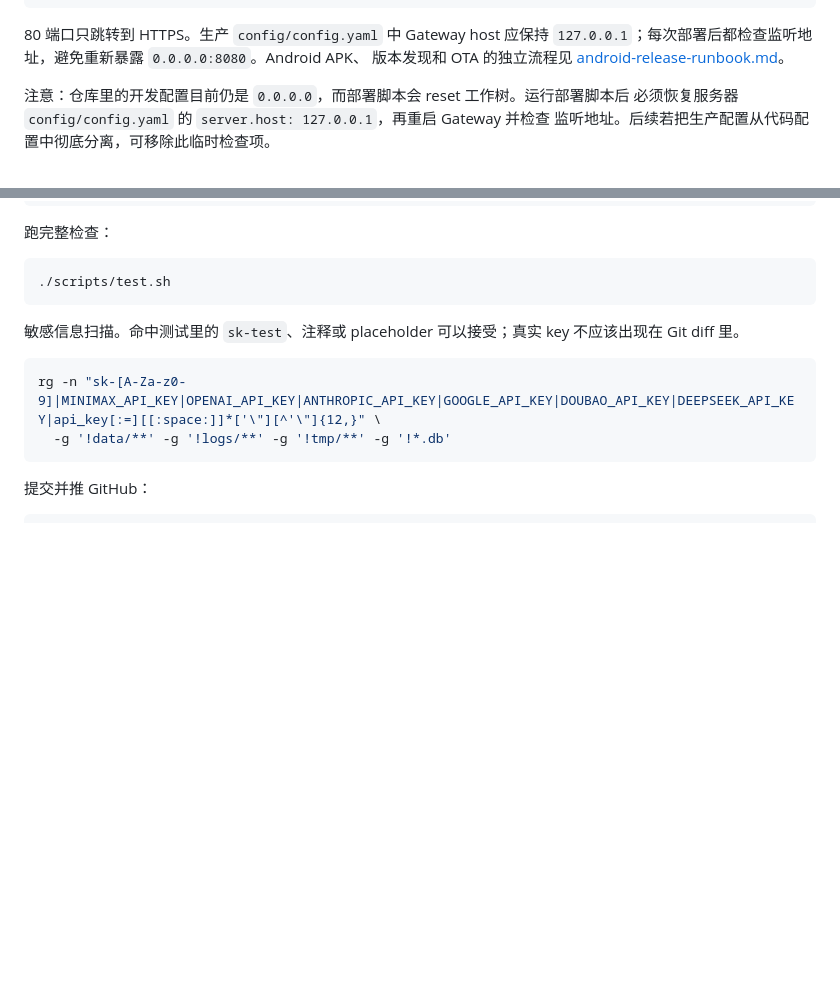
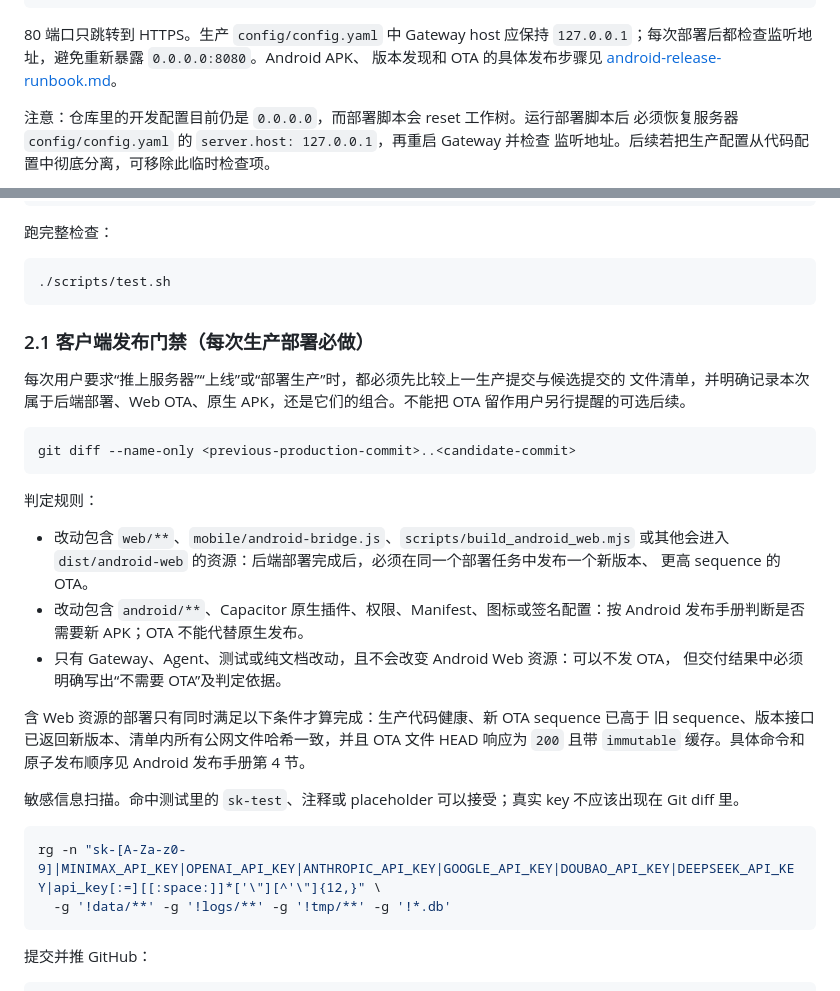
Before and after one commit to SSArchitect/AIAssistant, a Markdown page: docs/server-deployment-runbook.md, 2 parts joined by grey strips. GitHub-like rendering; blank space fills up the shorter version.

Commit message:
docs(deploy): require OTA release gate

````diff
--- a/docs/server-deployment-runbook.md
+++ b/docs/server-deployment-runbook.md
@@ -25,7 +25,7 @@ Browser / Android
 
 80 端口只跳转到 HTTPS。生产 `config/config.yaml` 中 Gateway host 应保持
 `127.0.0.1`；每次部署后都检查监听地址，避免重新暴露 `0.0.0.0:8080`。Android APK、
-版本发现和 OTA 的独立流程见 [android-release-runbook.md](./android-release-runbook.md)。
+版本发现和 OTA 的具体发布步骤见 [android-release-runbook.md](./android-release-runbook.md)。
 
 注意：仓库里的开发配置目前仍是 `0.0.0.0`，而部署脚本会 reset 工作树。运行部署脚本后
 必须恢复服务器 `config/config.yaml` 的 `server.host: 127.0.0.1`，再重启 Gateway 并检查
@@ -61,6 +61,30 @@ git diff --stat
 ```bash
 ./scripts/test.sh
 ```
+
+### 2.1 客户端发布门禁（每次生产部署必做）
+
+每次用户要求“推上服务器”“上线”或“部署生产”时，都必须先比较上一生产提交与候选提交的
+文件清单，并明确记录本次属于后端部署、Web OTA、原生 APK，还是它们的组合。不能把 OTA
+留作用户另行提醒的可选后续。
+
+```bash
+git diff --name-only <previous-production-commit>..<candidate-commit>
+```
+
+判定规则：
+
+- 改动包含 `web/**`、`mobile/android-bridge.js`、`scripts/build_android_web.mjs` 或其他会进入
+  `dist/android-web` 的资源：后端部署完成后，必须在同一个部署任务中发布一个新版本、
+  更高 sequence 的 OTA。
+- 改动包含 `android/**`、Capacitor 原生插件、权限、Manifest、图标或签名配置：按 Android
+  发布手册判断是否需要新 APK；OTA 不能代替原生发布。
+- 只有 Gateway、Agent、测试或纯文档改动，且不会改变 Android Web 资源：可以不发 OTA，
+  但交付结果中必须明确写出“不需要 OTA”及判定依据。
+
+含 Web 资源的部署只有同时满足以下条件才算完成：生产代码健康、新 OTA sequence 已高于
+旧 sequence、版本接口已返回新版本、清单内所有公网文件哈希一致，并且 OTA 文件 HEAD
+响应为 `200` 且带 `immutable` 缓存。具体命令和原子发布顺序见 Android 发布手册第 4 节。
 
 敏感信息扫描。命中测试里的 `sk-test`、注释或 placeholder 可以接受；真实 key 不应该出现在 Git diff 里。
 
````
Also changed, not shown: other parts of docs/server-deployment-runbook.md (+1 -1 lines), docs/android-release-runbook.md (+8 -3 lines).
